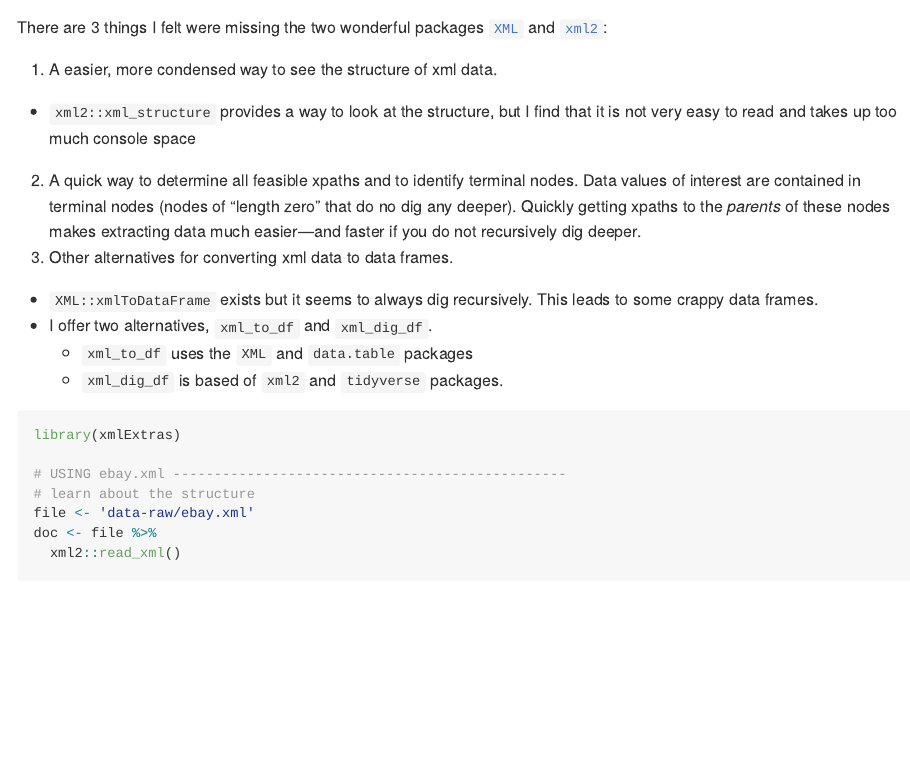
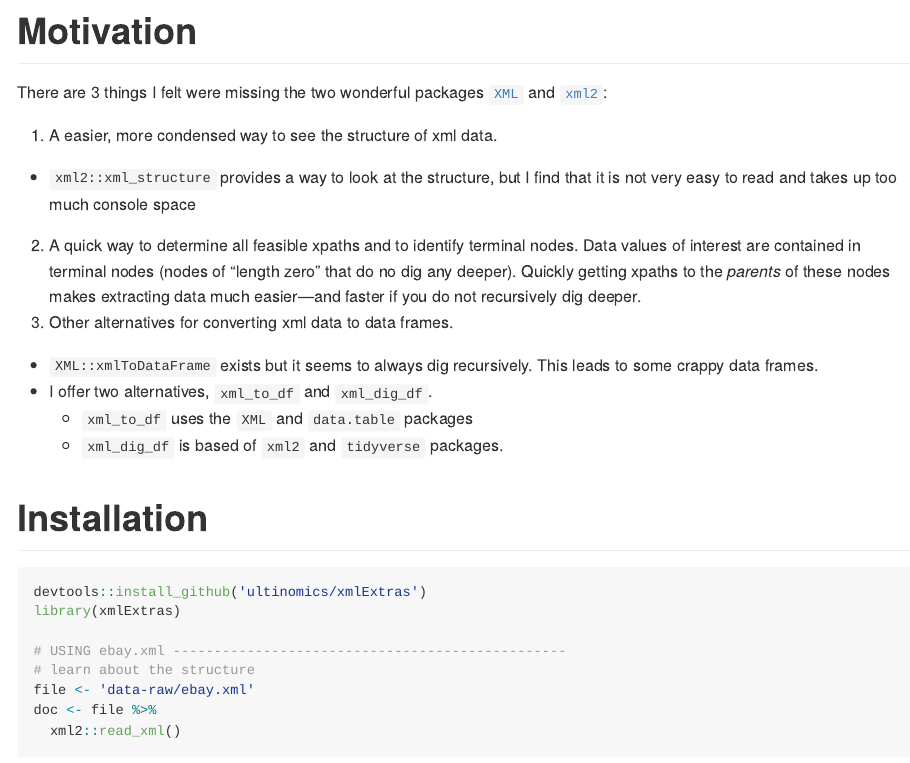
Before and after one commit to dantonnoriega/xmltools, an R Markdown document (README.Rmd): the page in a window 1100 px wide, from 40 px down before the commit and from 70 px down after it, so that both start at the same text. Rendered offline with R 4.5, knitr and Pandoc, with nearby package versions; some code elsewhere in the file could not run offline; long lines of code are wrapped; common packages that the code uses without loading them are loaded.

````diff
--- a/README.Rmd
+++ b/README.Rmd
@@ -11,6 +11,7 @@
   fig.path = "README-",
 )
 ```
+# Motivation
 
 There are 3 things I felt were missing the two wonderful packages [`XML`](https://cran.r-project.org/web/packages/XML/index.html) and [`xml2`](https://github.com/hadley/xml2):
 
@@ -24,7 +25,10 @@
     - `xml_dig_df` is based of `xml2` and `tidyverse` packages.
 
 
+# Installation
+
 ```{r}
+devtools::install_github('ultinomics/xmlExtras')
 library(xmlExtras)
 
 # USING ebay.xml ------------------------------------------------
````
Also changed, not shown: 2 other files.
